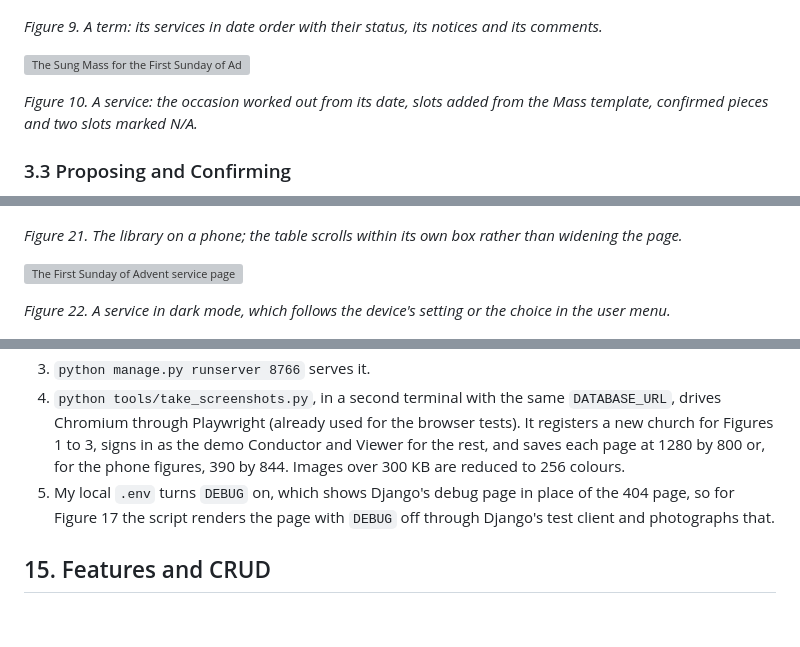
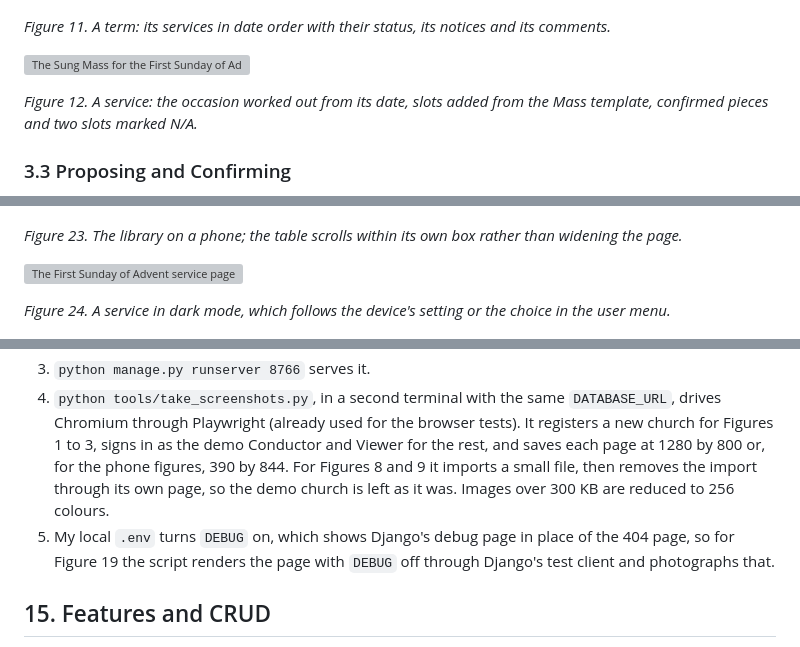
Before and after one commit to StockoL/precentor, a Markdown page: README.md, 3 parts joined by grey strips. GitHub-like rendering; blank space fills up the shorter version; grey boxes are pictures that could not be loaded.

```diff
--- a/README.md
+++ b/README.md
@@ -218,11 +226,11 @@ _Figure 8. The Terms page: each term's progress at a glance._
 
 ![The Advent 2026 term page listing ten services, each marked Complete, In progress or Not started, followed by notices and a comment](docs/screenshots/05-term.png)
 
-_Figure 9. A term: its services in date order with their status, its notices and its comments._
+_Figure 11. A term: its services in date order with their status, its notices and its comments._
 
 ![The Sung Mass for the First Sunday of Advent, with slots from the Mass template holding confirmed pieces, the Gloria and Credo marked N/A, the template buttons and a comment](docs/screenshots/06-service.png)
 
-_Figure 10. A service: the occasion worked out from its date, slots added from the Mass template, confirmed pieces and two slots marked N/A._
+_Figure 12. A service: the occasion worked out from its date, slots added from the Mass template, confirmed pieces and two slots marked N/A._
 
 ### 3.3 Proposing and Confirming
 
@@ -1059,11 +1067,11 @@ _Figure 20. A service on a phone._
 
 ![The library on a phone, with the filters above the table](docs/screenshots/21-mobile-library.png)
 
-_Figure 21. The library on a phone; the table scrolls within its own box rather than widening the page._
+_Figure 23. The library on a phone; the table scrolls within its own box rather than widening the page._
 
 ![The First Sunday of Advent service page in dark colours](docs/screenshots/22-dark-service.png)
 
-_Figure 22. A service in dark mode, which follows the device's setting or the choice in the user menu._
+_Figure 24. A service in dark mode, which follows the device's setting or the choice in the user menu._
 
 ![The Terms page with a visible outline round the Terms link after pressing Tab](docs/screenshots/23-keyboard-focus.png)
 
@@ -1090,10 +1098,12 @@ development database:
    `DATABASE_URL`, drives Chromium through Playwright (already used for
    the browser tests). It registers a new church for Figures 1 to 3,
    signs in as the demo Conductor and Viewer for the rest, and saves
-   each page at 1280 by 800 or, for the phone figures, 390 by 844.
+   each page at 1280 by 800 or, for the phone figures, 390 by 844. For
+   Figures 8 and 9 it imports a small file, then removes the import
+   through its own page, so the demo church is left as it was.
    Images over 300 KB are reduced to 256 colours.
 5. My local `.env` turns `DEBUG` on, which shows Django's debug page in
-   place of the 404 page, so for Figure 17 the script renders the page
+   place of the 404 page, so for Figure 19 the script renders the page
    with `DEBUG` off through Django's test client and photographs that.
 
 ## 15. Features and CRUD
```
Also changed, not shown: other parts of README.md (+22 -14 lines), docs/testing.md (+9 -9 lines), docs/screenshots/24-import.png (added), docs/screenshots/25-import-result.png (added), 1 other file.
